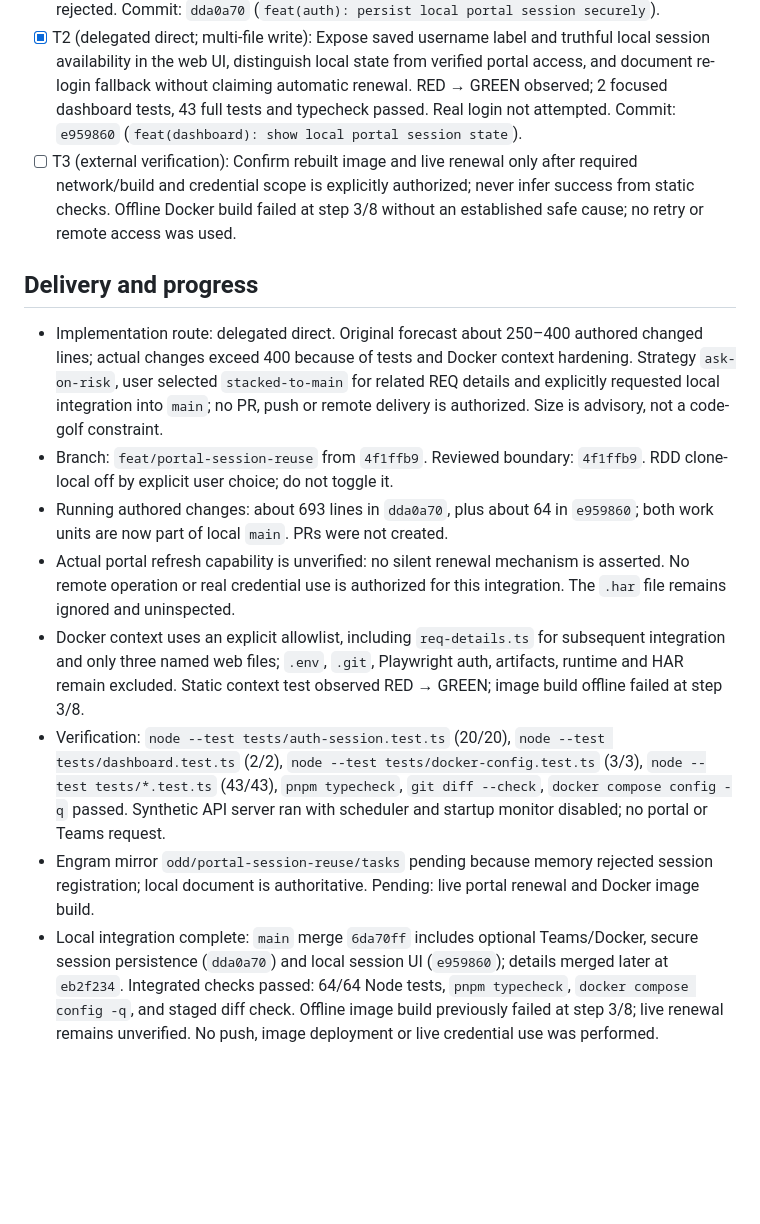
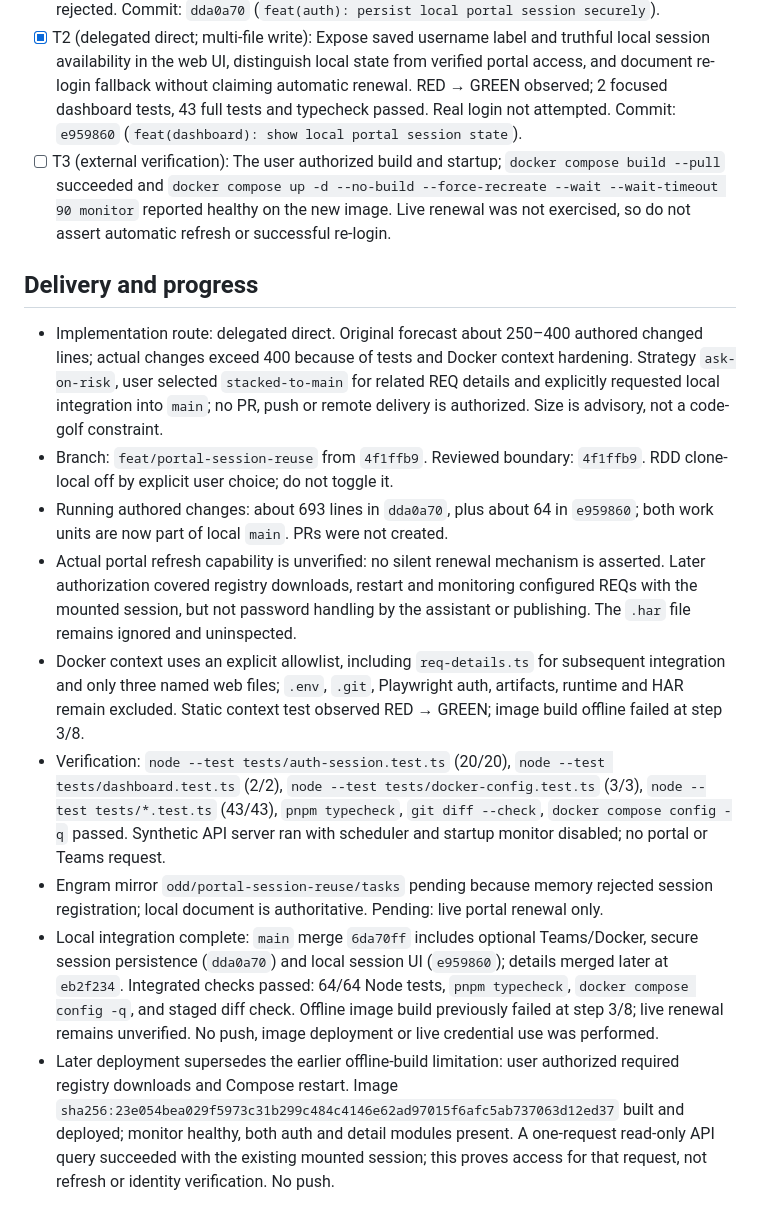
Before and after one commit to juanerq/req-monitor, a Markdown page: odd/tasks/portal-session-reuse.md, the part around the change. Drawn GitHub-style; blank space fills up the shorter version.

Commit message:
docs(monitor): record deployed image and request proof

```diff
--- a/odd/tasks/portal-session-reuse.md
+++ b/odd/tasks/portal-session-reuse.md
@@ -16,14 +16,15 @@ The application already stores Playwright browser state, but it does not remembe
 ## Tasks
 - [x] T1 (delegated direct; preparation and multi-file write): Save username and Playwright session safely after a successful login, reuse the same AUTH_FILE path from CLI and API, and test atomic permissions/failure handling without secrets. RED → GREEN observed; 20 focused auth tests, 43 full tests, typecheck, Compose config and Docker context static tests passed. Existing default auth directory normalization is owner-bound; arbitrary permissive overrides remain rejected. Commit: `dda0a70` (`feat(auth): persist local portal session securely`).
 - [x] T2 (delegated direct; multi-file write): Expose saved username label and truthful local session availability in the web UI, distinguish local state from verified portal access, and document re-login fallback without claiming automatic renewal. RED → GREEN observed; 2 focused dashboard tests, 43 full tests and typecheck passed. Real login not attempted. Commit: `e959860` (`feat(dashboard): show local portal session state`).
-- [ ] T3 (external verification): Confirm rebuilt image and live renewal only after required network/build and credential scope is explicitly authorized; never infer success from static checks. Offline Docker build failed at step 3/8 without an established safe cause; no retry or remote access was used.
+- [ ] T3 (external verification): The user authorized build and startup; `docker compose build --pull` succeeded and `docker compose up -d --no-build --force-recreate --wait --wait-timeout 90 monitor` reported healthy on the new image. Live renewal was not exercised, so do not assert automatic refresh or successful re-login.
 
 ## Delivery and progress
 - Implementation route: delegated direct. Original forecast about 250–400 authored changed lines; actual changes exceed 400 because of tests and Docker context hardening. Strategy `ask-on-risk`, user selected `stacked-to-main` for related REQ details and explicitly requested local integration into `main`; no PR, push or remote delivery is authorized. Size is advisory, not a code-golf constraint.
 - Branch: `feat/portal-session-reuse` from `4f1ffb9`. Reviewed boundary: `4f1ffb9`. RDD clone-local off by explicit user choice; do not toggle it.
 - Running authored changes: about 693 lines in `dda0a70`, plus about 64 in `e959860`; both work units are now part of local `main`. PRs were not created.
-- Actual portal refresh capability is unverified: no silent renewal mechanism is asserted. No remote operation or real credential use is authorized for this integration. The `.har` file remains ignored and uninspected.
+- Actual portal refresh capability is unverified: no silent renewal mechanism is asserted. Later authorization covered registry downloads, restart and monitoring configured REQs with the mounted session, but not password handling by the assistant or publishing. The `.har` file remains ignored and uninspected.
 - Docker context uses an explicit allowlist, including `req-details.ts` for subsequent integration and only three named web files; `.env`, `.git`, Playwright auth, artifacts, runtime and HAR remain excluded. Static context test observed RED → GREEN; image build offline failed at step 3/8.
 - Verification: `node --test tests/auth-session.test.ts` (20/20), `node --test tests/dashboard.test.ts` (2/2), `node --test tests/docker-config.test.ts` (3/3), `node --test tests/*.test.ts` (43/43), `pnpm typecheck`, `git diff --check`, `docker compose config -q` passed. Synthetic API server ran with scheduler and startup monitor disabled; no portal or Teams request.
-- Engram mirror `odd/portal-session-reuse/tasks` pending because memory rejected session registration; local document is authoritative. Pending: live portal renewal and Docker image build.
+- Engram mirror `odd/portal-session-reuse/tasks` pending because memory rejected session registration; local document is authoritative. Pending: live portal renewal only.
 - Local integration complete: `main` merge `6da70ff` includes optional Teams/Docker, secure session persistence (`dda0a70`) and local session UI (`e959860`); details merged later at `eb2f234`. Integrated checks passed: 64/64 Node tests, `pnpm typecheck`, `docker compose config -q`, and staged diff check. Offline image build previously failed at step 3/8; live renewal remains unverified. No push, image deployment or live credential use was performed.
+- Later deployment supersedes the earlier offline-build limitation: user authorized required registry downloads and Compose restart. Image `sha256:23e054bea029f5973c31b299c484c4146e62ad97015f6afc5ab737063d12ed37` built and deployed; monitor healthy, both auth and detail modules present. A one-request read-only API query succeeded with the existing mounted session; this proves access for that request, not refresh or identity verification. No push.
```
Also changed, not shown: odd/tasks/req-portal-details.md (+4 -3 lines).
